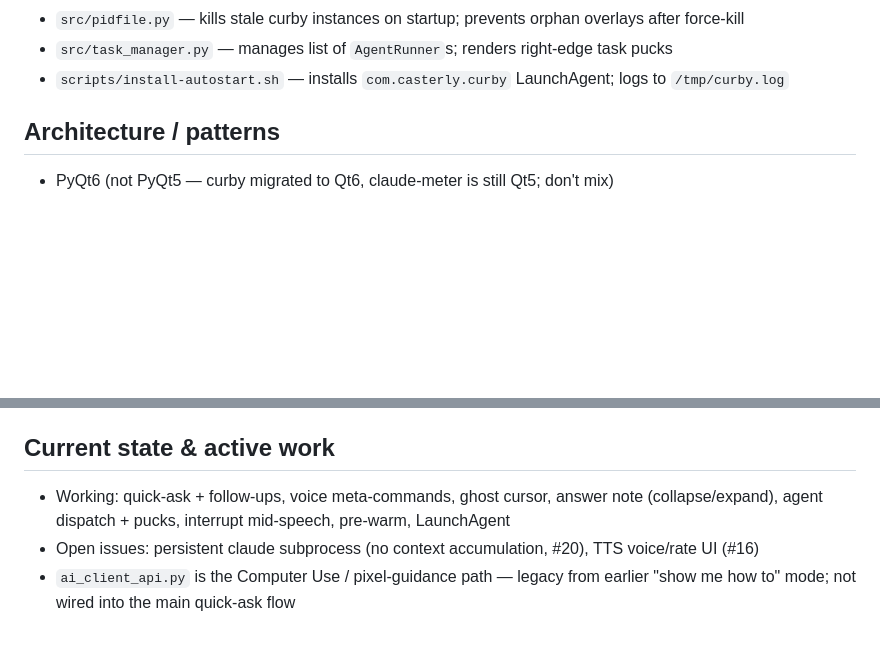
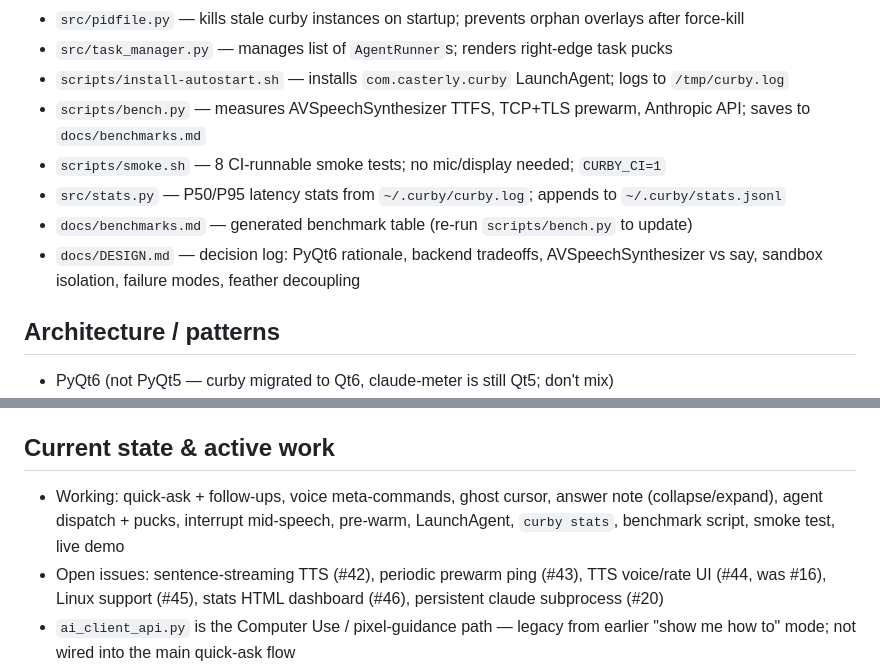
Before and after one commit to CasterlyGit/curby, a Markdown page: CLAUDE.md, 2 parts joined by grey strips. Drawn GitHub-style; blank space fills up the shorter version.

Commit message:
docs: update CLAUDE.md with v0.4 additions
Co-Authored-By: Claude Sonnet 4.6 <noreply@anthropic.com>

```diff
--- a/CLAUDE.md
+++ b/CLAUDE.md
@@ -16,6 +16,11 @@ Voice-driven desktop companion for Claude: quick-ask (Ctrl+Space → 1s spoken a
 - `src/pidfile.py` — kills stale curby instances on startup; prevents orphan overlays after force-kill
 - `src/task_manager.py` — manages list of `AgentRunner`s; renders right-edge task pucks
 - `scripts/install-autostart.sh` — installs `com.casterly.curby` LaunchAgent; logs to `/tmp/curby.log`
+- `scripts/bench.py` — measures AVSpeechSynthesizer TTFS, TCP+TLS prewarm, Anthropic API; saves to `docs/benchmarks.md`
+- `scripts/smoke.sh` — 8 CI-runnable smoke tests; no mic/display needed; `CURBY_CI=1`
+- `src/stats.py` — P50/P95 latency stats from `~/.curby/curby.log`; appends to `~/.curby/stats.jsonl`
+- `docs/benchmarks.md` — generated benchmark table (re-run `scripts/bench.py` to update)
+- `docs/DESIGN.md` — decision log: PyQt6 rationale, backend tradeoffs, AVSpeechSynthesizer vs say, sandbox isolation, failure modes, feather decoupling
 
 ## Architecture / patterns
 - PyQt6 (not PyQt5 — curby migrated to Qt6, claude-meter is still Qt5; don't mix)
@@ -40,8 +45,8 @@ tail -f /tmp/curby.log
 Tests: `tests/` dir exists; `python test_run.py` for basic smoke test.
 
 ## Current state & active work
-- Working: quick-ask + follow-ups, voice meta-commands, ghost cursor, answer note (collapse/expand), agent dispatch + pucks, interrupt mid-speech, pre-warm, LaunchAgent
-- Open issues: persistent claude subprocess (no context accumulation, #20), TTS voice/rate UI (#16)
+- Working: quick-ask + follow-ups, voice meta-commands, ghost cursor, answer note (collapse/expand), agent dispatch + pucks, interrupt mid-speech, pre-warm, LaunchAgent, `curby stats`, benchmark script, smoke test, live demo
+- Open issues: sentence-streaming TTS (#42), periodic prewarm ping (#43), TTS voice/rate UI (#44, was #16), Linux support (#45), stats HTML dashboard (#46), persistent claude subprocess (#20)
 - `ai_client_api.py` is the Computer Use / pixel-guidance path — legacy from earlier "show me how to" mode; not wired into the main quick-ask flow
 - Files in `src/` like `guide_path.py`, `action_highlight.py`, `system_cursor.py` are retired from the active path but kept on disk for future "show me how to..." mode — don't delete
 - macOS Accessibility permission required for pynput global hotkeys
```
